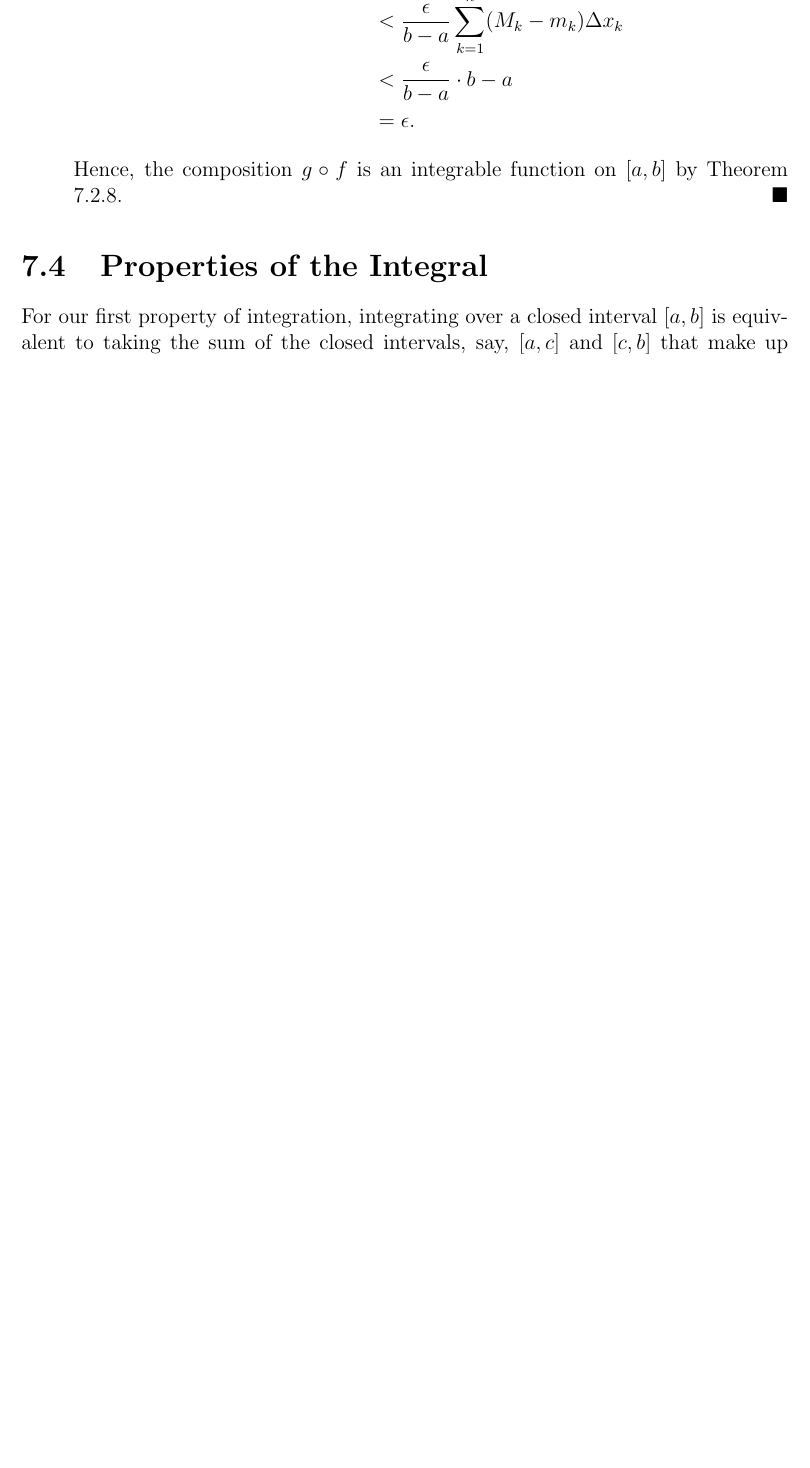
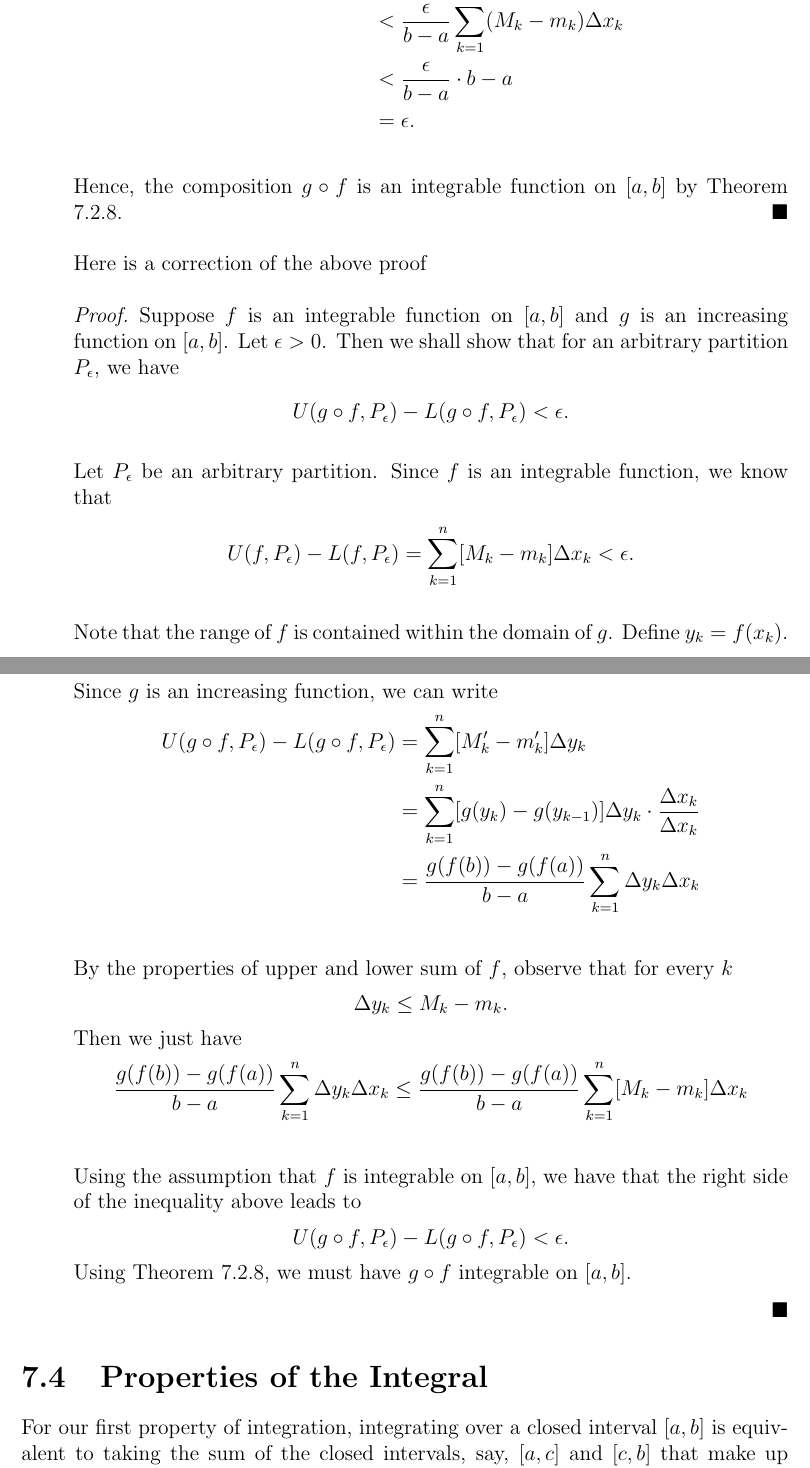
Before and after one commit to LanceRemigio/notes, a LaTeX thesis (Analysis/main.tex, which reads Analysis/chapter/ch7/7.3/chap7.3.tex): part of page 354 of 356 before the commit and two parts of pages 354 and 355 of 357 after it, the two joined at a grey line, cut so that both start at the same text, the shorter picture padded with empty space. Compiled offline with pdfLaTeX.

Commit message:
progress on section

```diff
--- a/Analysis/chapter/ch7/7.3/chap7.3.tex
+++ b/Analysis/chapter/ch7/7.3/chap7.3.tex
@@ -200,4 +200,27 @@ Show that \( f  \) is integrable on \( [0,1]  \) and compute \( \int_{ 0 }^{ 1 }
  	\end{align*}
 	Hence, the composition \( g \circ f \) is an integrable function on \( [a,b] \) by Theorem 7.2.8.
 	\end{proof}
+	Here is a correction of the above proof
+	\begin{proof}
+		Suppose \( f  \) is an integrable function on \( [a,b] \) and \( g  \) is an increasing function on \( [a,b]  \). Let \( \epsilon > 0  \). Then we shall show that for an arbitrary partition \( P_{\epsilon } \), we have
+		\[  U( g \circ f, P_{\epsilon }) - L(g \circ f, P_{\epsilon }) < \epsilon. \]
+		Let \( P_{\epsilon } \) be an arbitrary partition. Since \( f  \) is an integrable function, we know that
+		\[  U(f, P_{\epsilon }) - L(f, P_{\epsilon }) = \sum_{ k=1 }^{ n } [M_{k} - m_{k }] \Delta x_{k} < \epsilon. \]
+		Note that the range of \( f  \) is contained within the domain of \( g  \). Define \( y_{k} = f(x_{k}) \). Since \( g  \) is an increasing function, we can write
+		\begin{align*}
+			U(g \circ f, P_{\epsilon }) - L(g \circ f, P_{\epsilon }) &= \sum_{ k=1 }^{ n } [ M'_{k} - m'_{k}] \Delta y_{k} \\
+																	  &= \sum_{ k=1 }^{ n } [ g(y_{k } ) - g(y_{k-1})] \Delta y_{k} \cdot \frac{ \Delta x_{k } }{ \Delta x_{k}  } \\
+																	  &= \frac{ g(f(b)) - g(f(a))   }{ b - a  } \sum_{ k=1 }^{ n } \Delta y_{k} \Delta x_{k } \\
+		\end{align*}
+		By the properties of upper and lower sum of \( f  \), observe that for every \( k  \)
+		\[ \Delta y_{k} \leq M_{k } - m_{k }.  \]
+		Then we just have
+		\begin{align*}
+			\frac{ g(f(b)) - g(f(a))  }{ b -a  }  \sum_{ k=1 }^{ n }  \Delta y_{k} \Delta x_{k} &\leq \frac{ g(f(b)) - g(f(a))  }{ b - a  } \sum_{ k=1 }^{ n } [ M_{k} - m_{k }] \Delta x_{k }  \\
+		\end{align*}
+		Using the assumption that \( f  \) is integrable on \( [a,b]  \), we have that the right side of the inequality above leads to
+		\[  U(g \circ f, P_{\epsilon }) - L(g \circ f, P_{\epsilon }) < \epsilon. \]
+		Using Theorem 7.2.8, we must have \( g \circ f  \) integrable on \( [a,b] \).
+
+	\end{proof}
 \end{enumerate}
```
Also changed, not shown: Analysis/main.pdf.
